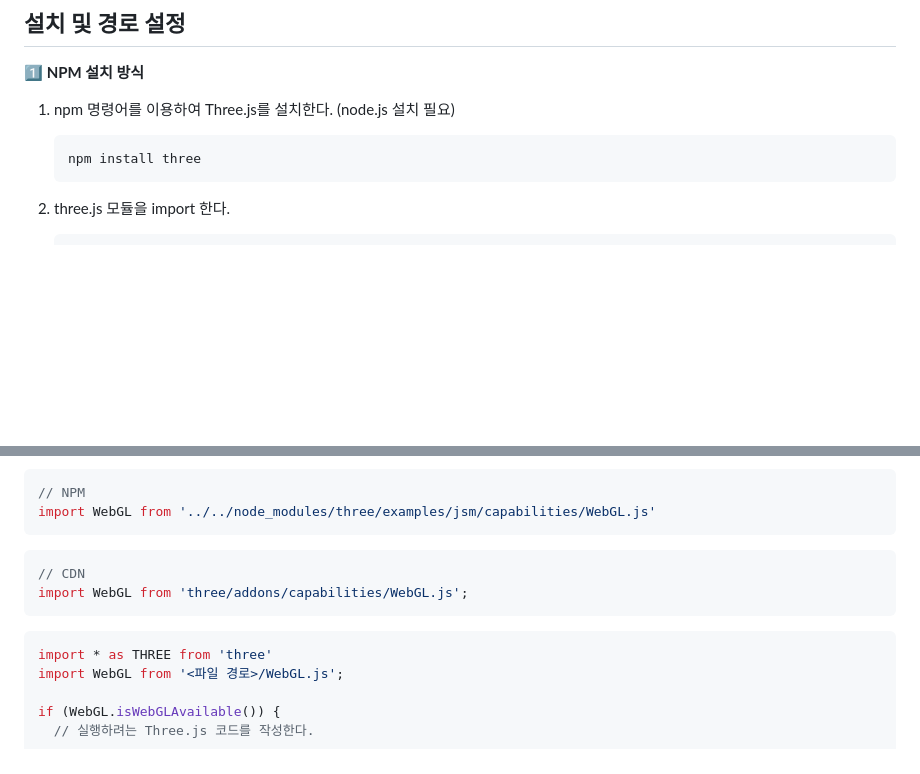
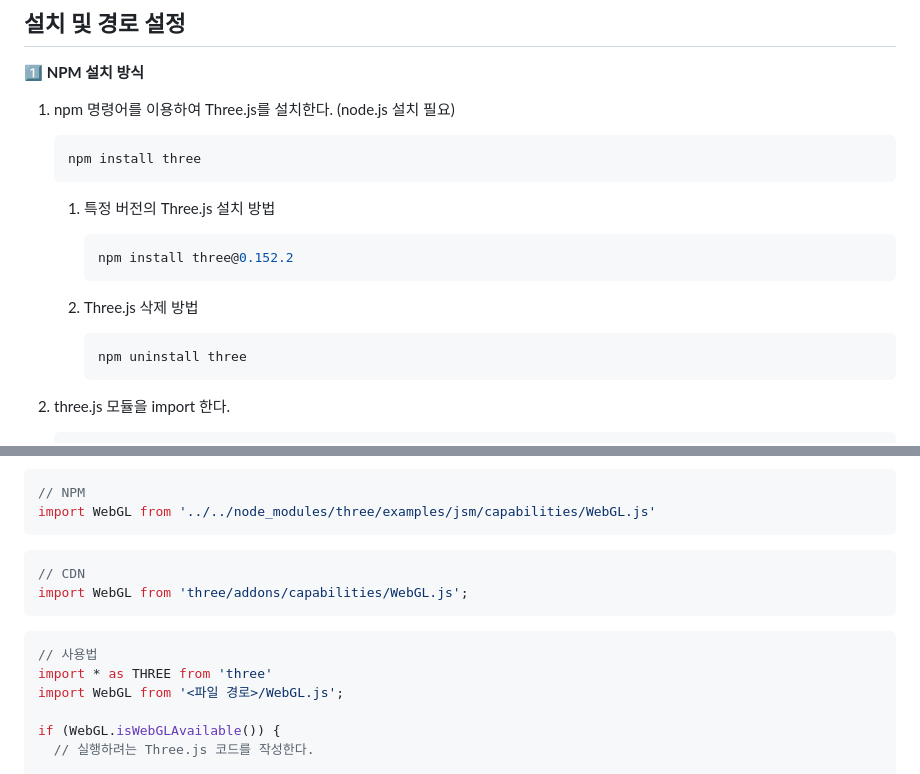
Before and after one commit to lbsafe/Three.js, a Markdown page: README.md, 2 parts joined by grey strips. Rendered like a GitHub page; blank space fills up the shorter version.

Commit message:
README 설명 추가

````diff
--- a/README.md
+++ b/README.md
@@ -18,6 +18,17 @@
     ```js
     npm install three
     ```
+    1. 특정 버전의 Three.js 설치 방법
+
+        ```js
+        npm install three@0.152.2
+        ```
+
+    2. Three.js 삭제 방법
+
+        ```js
+        npm uninstall three
+        ```
 
 2. three.js 모듈을 import 한다.
 
@@ -150,6 +161,7 @@ import WebGL from '../../node_modules/three/examples/jsm/capabilities/WebGL.js'
 import WebGL from 'three/addons/capabilities/WebGL.js';
 ```
 ```js
+// 사용법
 import * as THREE from 'three'
 import WebGL from '<파일 경로>/WebGL.js';
 
````
Also changed, not shown: other parts of README.md (+1 -1 lines).
